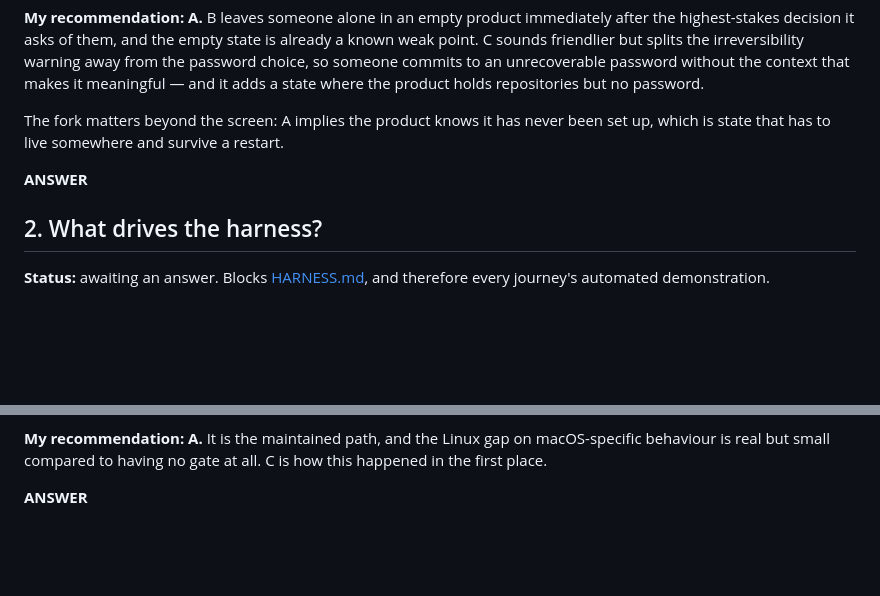
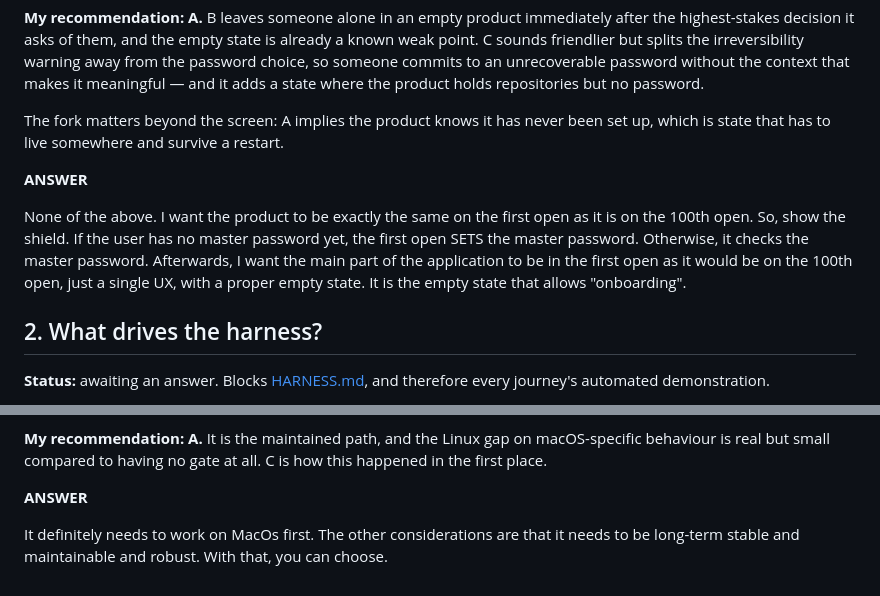
Before and after one commit to 7Scholar/seal, a Markdown page: context/journeys/QUESTIONS.md, 2 parts joined by grey strips. Drawn GitHub-style; blank space fills up the shorter version.

Commit message:
journeys: record the answers to the two blocking questions

```diff
--- a/context/journeys/QUESTIONS.md
+++ b/context/journeys/QUESTIONS.md
@@ -22,6 +22,8 @@ The fork matters beyond the screen: A implies the product knows it has never bee
 
 **ANSWER**
 
+None of the above. I want the product to be exactly the same on the first open as it is on the 100th open. So, show the shield. If the user has no master password yet, the first open SETS the master password. Otherwise, it checks the master password. Afterwards, I want the main part of the application to be in the first open as it would be on the 100th open, just a single UX, with a proper empty state. It is the empty state that allows "onboarding".
+
 ## 2. What drives the harness?
 
 **Status:** awaiting an answer. Blocks [HARNESS.md](HARNESS.md), and therefore every journey's automated demonstration.
@@ -37,3 +39,5 @@ The fork matters beyond the screen: A implies the product knows it has never bee
 **My recommendation: A.** It is the maintained path, and the Linux gap on macOS-specific behaviour is real but small compared to having no gate at all. C is how this happened in the first place.
 
 **ANSWER**
+
+It definitely needs to work on MacOs first. The other considerations are that it needs to be long-term stable and maintainable and robust. With that, you can choose.
```
